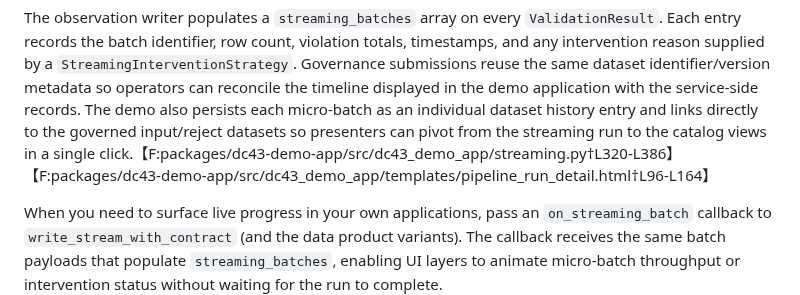
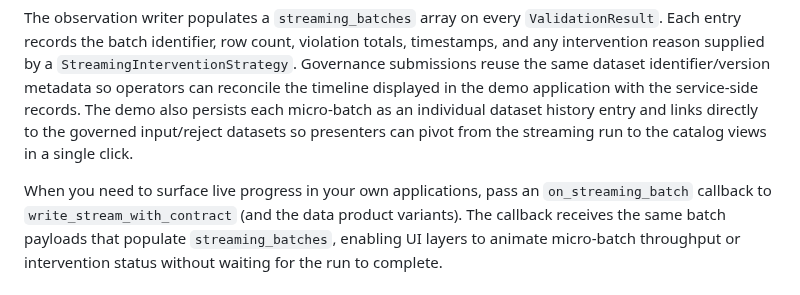
Before and after one commit to NextLab-SRL/dc43, a Markdown page: docs/implementations/spark-streaming.md, the part around the change. Drawn GitHub-style.

```diff
--- a/docs/implementations/spark-streaming.md
+++ b/docs/implementations/spark-streaming.md
@@ -39,7 +39,7 @@ identifier/version metadata so operators can reconcile the timeline displayed in
 the demo application with the service-side records. The demo also persists each
 micro-batch as an individual dataset history entry and links directly to the
 governed input/reject datasets so presenters can pivot from the streaming run to
-the catalog views in a single click.【F:packages/dc43-demo-app/src/dc43_demo_app/streaming.py†L320-L386】【F:packages/dc43-demo-app/src/dc43_demo_app/templates/pipeline_run_detail.html†L96-L164】
+the catalog views in a single click.
 
 When you need to surface live progress in your own applications, pass an
 `on_streaming_batch` callback to `write_stream_with_contract` (and the data
```
Also changed, not shown: docs/tutorials/contracts-setup-automation.md (+12 -12 lines).
